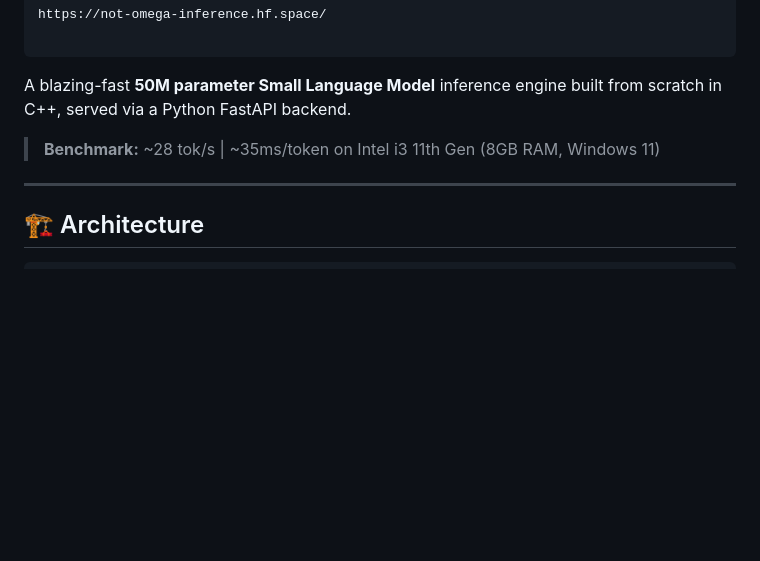
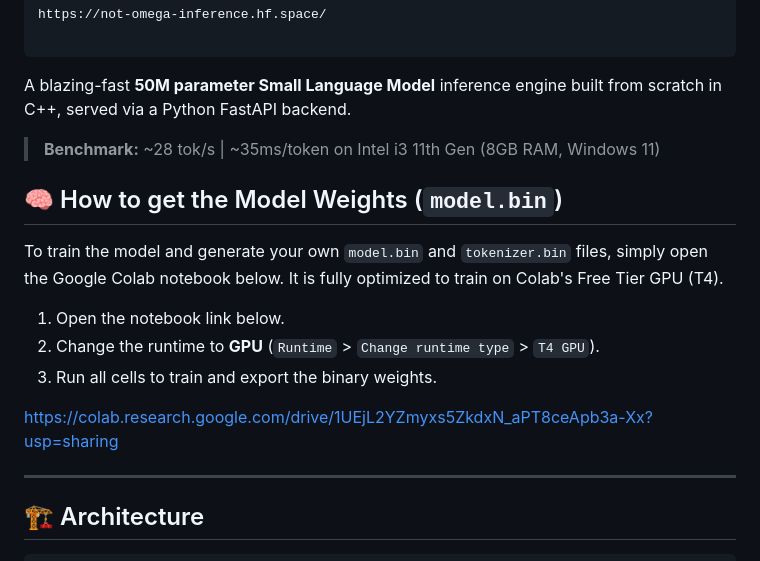
Before and after one commit to sumeet1212khatri/SLM-Story-Engine, a Markdown page: readme.md, the part around the change. Drawn GitHub-style; blank space fills up the shorter version.

```diff
--- a/readme.md
+++ b/readme.md
@@ -13,6 +13,17 @@ https://not-omega-inference.hf.space/
 A blazing-fast **50M parameter Small Language Model** inference engine built from scratch in C++, served via a Python FastAPI backend.
 
 > **Benchmark:** ~28 tok/s | ~35ms/token on Intel i3 11th Gen (8GB RAM, Windows 11)
+
+## 🧠 How to get the Model Weights (`model.bin`)
+
+To train the model and generate your own `model.bin` and `tokenizer.bin` files, simply open the Google Colab notebook below. It is fully optimized to train on Colab's Free Tier GPU (T4).
+
+1. Open the notebook link below.
+2. Change the runtime to **GPU** (`Runtime` > `Change runtime type` > `T4 GPU`).
+3. Run all cells to train and export the binary weights.
+
+
+[https://colab.research.google.com/drive/1UEjL2YZmyxs5ZkdxN_aPT8ceApb3a-Xx?usp=sharing](https://colab.research.google.com/drive/1UEjL2YZmyxs5ZkdxN_aPT8ceApb3a-Xx?usp=sharing)
 
 ---
 
```
